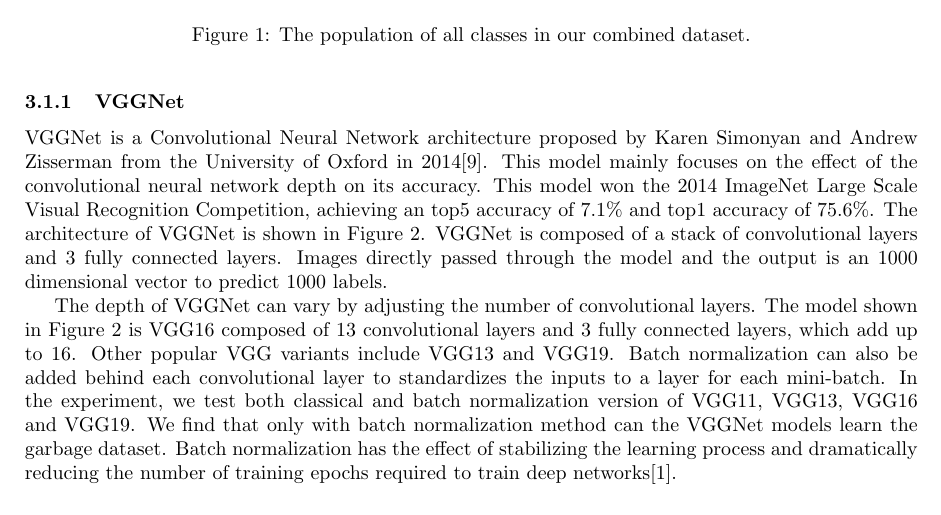
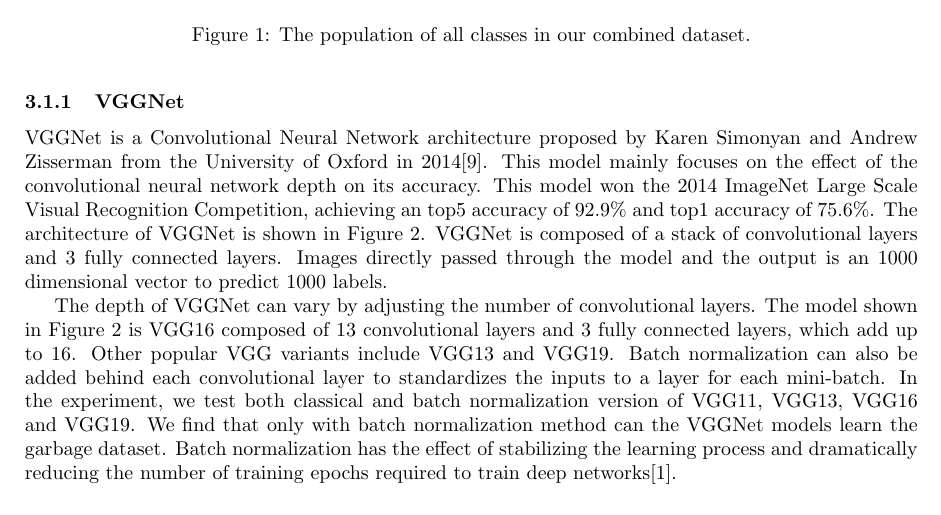
Before and after one commit to yunyuewei/ML-Project, a LaTeX document (Report/main.tex, which reads Report/sections/3.Model_Design.tex): part of page 2 of 25, cut so that both start at the same text. Compiled offline with pdfLaTeX.

Commit message:
Update 3.Model_Design.tex
fix typo

```diff
--- a/Report/sections/3.Model_Design.tex
+++ b/Report/sections/3.Model_Design.tex
@@ -8,7 +8,7 @@ We used three model architectures as our baseline of the dataset: VGGNet\cite{vg
 
 \subsubsection{VGGNet}
 
-VGGNet is a Convolutional Neural Network architecture proposed by Karen Simonyan and Andrew Zisserman from the University of Oxford in 2014\cite{vgg2014}. This model mainly focuses on the effect of the convolutional neural network depth on its accuracy. This model won the 2014 ImageNet Large Scale Visual Recognition Competition, achieving an top5 accuracy of 7.1\% and top1 accuracy of 75.6\%. The architecture of VGGNet is shown in Figure \ref{fig:vgg}. VGGNet is composed of a stack of convolutional layers and 3 fully connected layers. Images directly passed through the model and the output is an 1000 dimensional vector to predict 1000 labels.
+VGGNet is a Convolutional Neural Network architecture proposed by Karen Simonyan and Andrew Zisserman from the University of Oxford in 2014\cite{vgg2014}. This model mainly focuses on the effect of the convolutional neural network depth on its accuracy. This model won the 2014 ImageNet Large Scale Visual Recognition Competition, achieving an top5 accuracy of 92.9\% and top1 accuracy of 75.6\%. The architecture of VGGNet is shown in Figure \ref{fig:vgg}. VGGNet is composed of a stack of convolutional layers and 3 fully connected layers. Images directly passed through the model and the output is an 1000 dimensional vector to predict 1000 labels.
 \begin{figure}[ht]
 	\centering
 	\includegraphics[scale=1.]{figs/vgg16.png}
```
